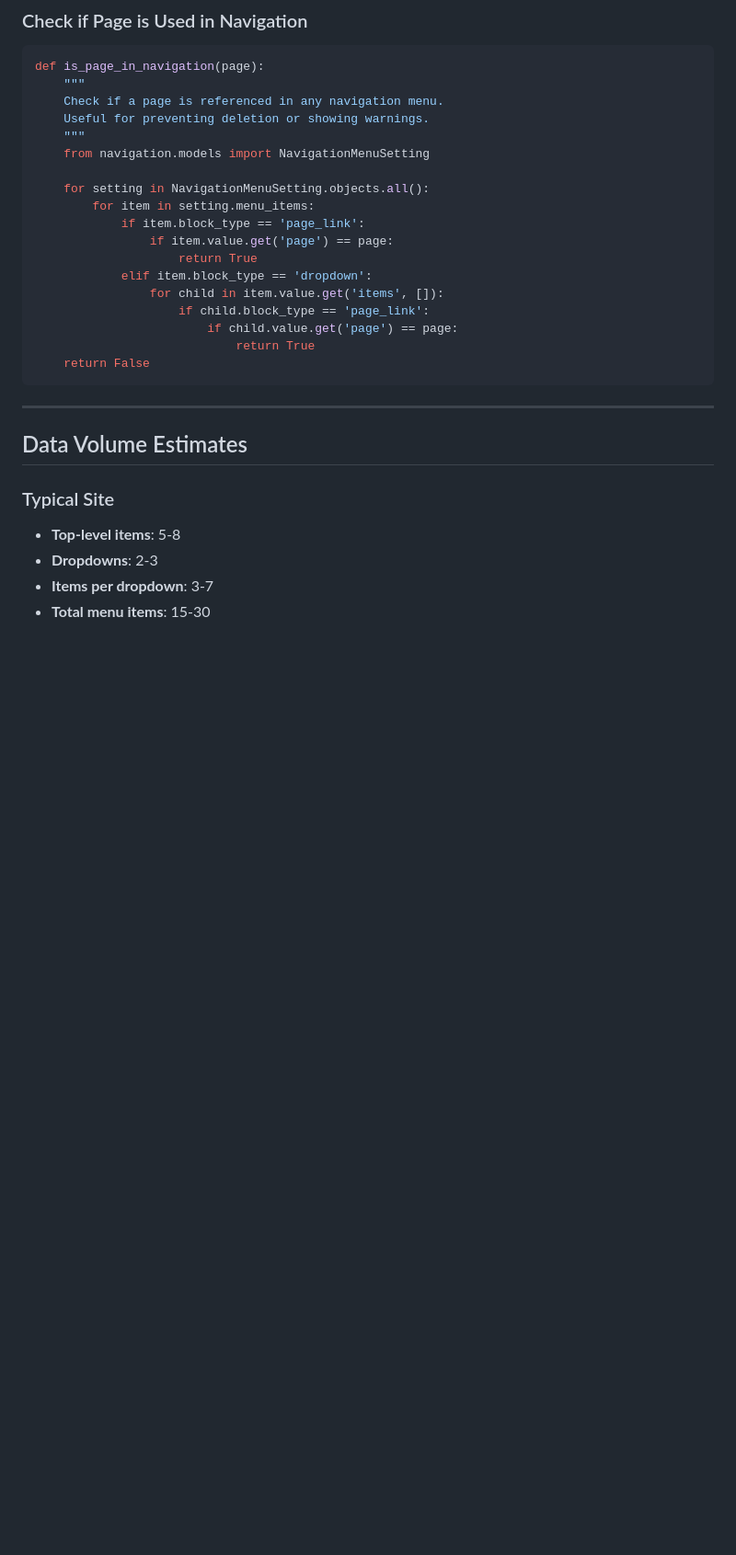
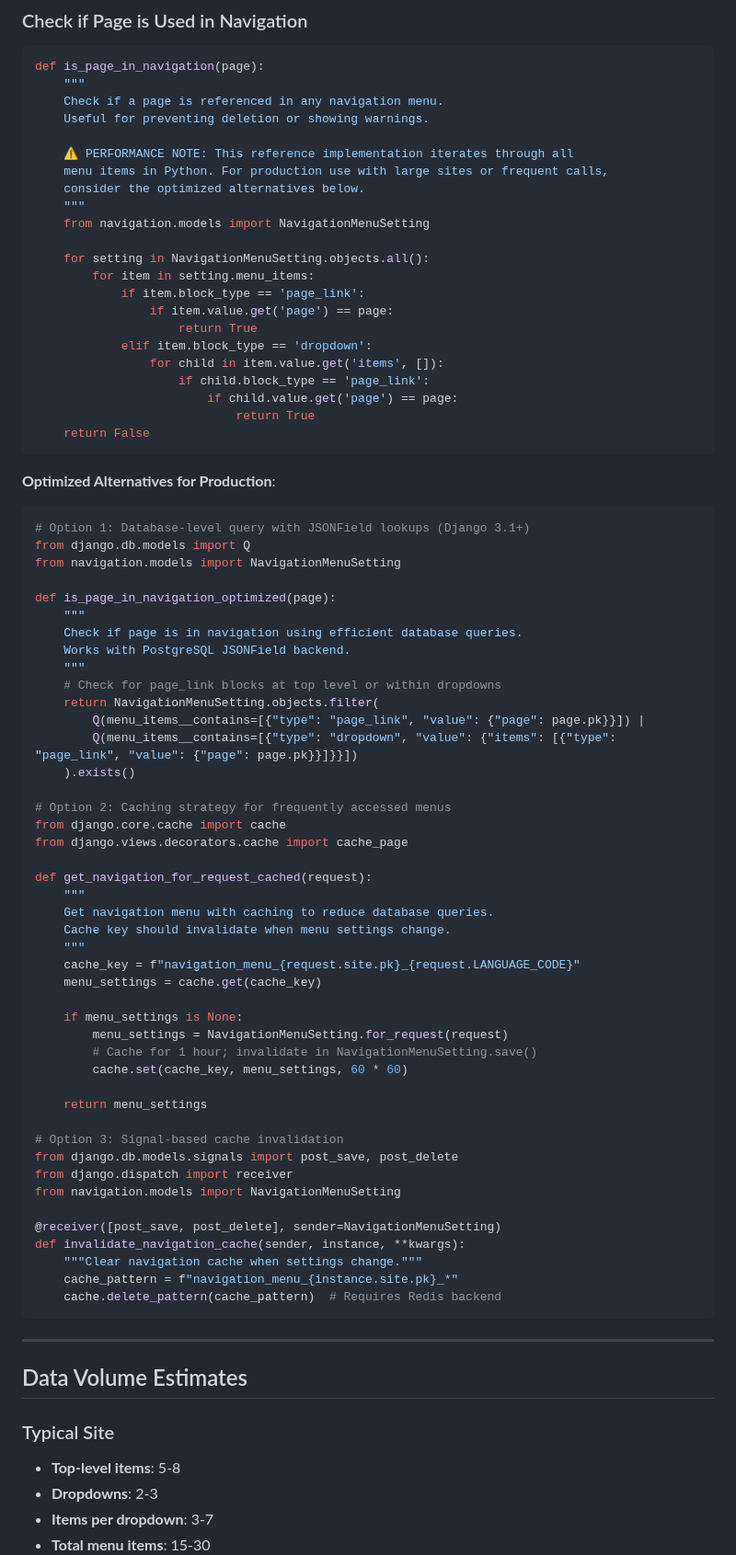
Before and after one commit to WesternFriend/QuakerCMS, a Markdown page: specs/002-nav-menu-system/data-model.md, the part around the change. Shown: that part at 92% size. Rendered like a GitHub page; blank space fills up the shorter version.

Commit message:
feat: Add performance optimizations and caching strategies for navigation menu queries

````diff
--- a/specs/002-nav-menu-system/data-model.md
+++ b/specs/002-nav-menu-system/data-model.md
@@ -458,6 +458,10 @@ def is_page_in_navigation(page):
     """
     Check if a page is referenced in any navigation menu.
     Useful for preventing deletion or showing warnings.
+
+    ⚠️ PERFORMANCE NOTE: This reference implementation iterates through all
+    menu items in Python. For production use with large sites or frequent calls,
+    consider the optimized alternatives below.
     """
     from navigation.models import NavigationMenuSetting
 
@@ -472,6 +476,55 @@ def is_page_in_navigation(page):
                         if child.value.get('page') == page:
                             return True
     return False
+```
+
+**Optimized Alternatives for Production**:
+
+```python
+# Option 1: Database-level query with JSONField lookups (Django 3.1+)
+from django.db.models import Q
+from navigation.models import NavigationMenuSetting
+
+def is_page_in_navigation_optimized(page):
+    """
+    Check if page is in navigation using efficient database queries.
+    Works with PostgreSQL JSONField backend.
+    """
+    # Check for page_link blocks at top level or within dropdowns
+    return NavigationMenuSetting.objects.filter(
+        Q(menu_items__contains=[{"type": "page_link", "value": {"page": page.pk}}]) |
+        Q(menu_items__contains=[{"type": "dropdown", "value": {"items": [{"type": "page_link", "value": {"page": page.pk}}]}}])
+    ).exists()
+
+# Option 2: Caching strategy for frequently accessed menus
+from django.core.cache import cache
+from django.views.decorators.cache import cache_page
+
+def get_navigation_for_request_cached(request):
+    """
+    Get navigation menu with caching to reduce database queries.
+    Cache key should invalidate when menu settings change.
+    """
+    cache_key = f"navigation_menu_{request.site.pk}_{request.LANGUAGE_CODE}"
+    menu_settings = cache.get(cache_key)
+
+    if menu_settings is None:
+        menu_settings = NavigationMenuSetting.for_request(request)
+        # Cache for 1 hour; invalidate in NavigationMenuSetting.save()
+        cache.set(cache_key, menu_settings, 60 * 60)
+
+    return menu_settings
+
+# Option 3: Signal-based cache invalidation
+from django.db.models.signals import post_save, post_delete
+from django.dispatch import receiver
+from navigation.models import NavigationMenuSetting
+
+@receiver([post_save, post_delete], sender=NavigationMenuSetting)
+def invalidate_navigation_cache(sender, instance, **kwargs):
+    """Clear navigation cache when settings change."""
+    cache_pattern = f"navigation_menu_{instance.site.pk}_*"
+    cache.delete_pattern(cache_pattern)  # Requires Redis backend
 ```
 
 ---
````
